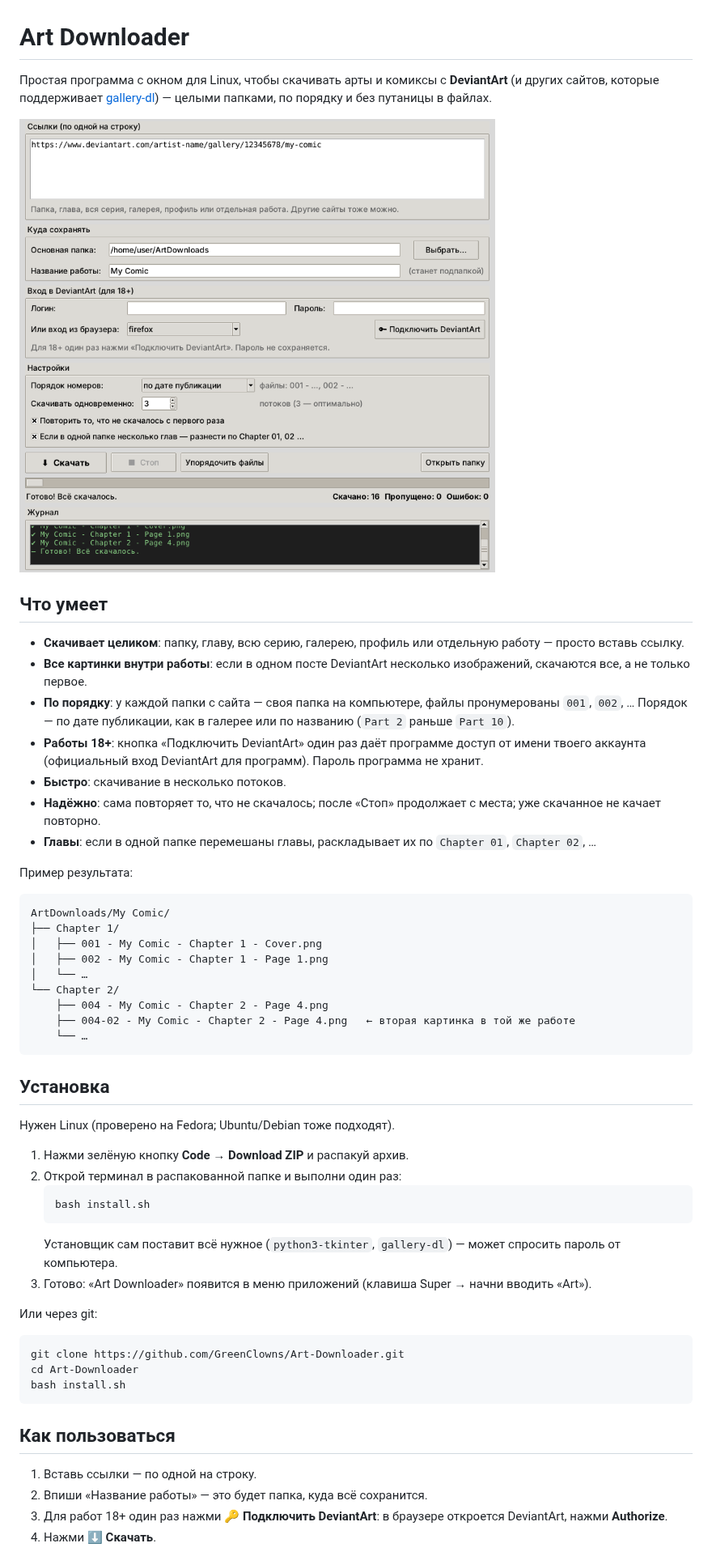
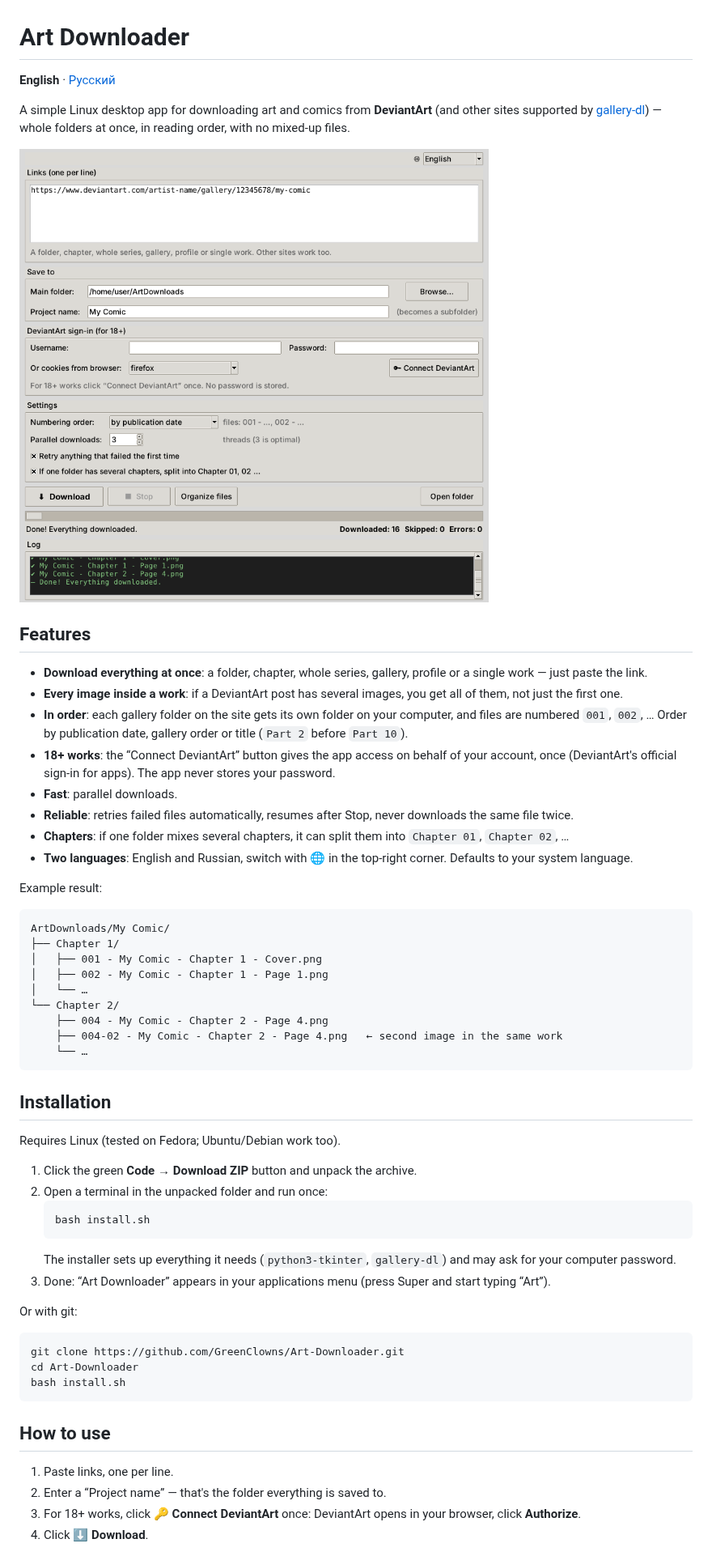
Before and after one commit to GreenClowns/Art-Downloader, a Markdown page: README.md, the part around one of its changes. Shown at 81% size. Drawn GitHub-style; pictures changed too: docs/screenshot.png.

````diff
--- a/README.md
+++ b/README.md
@@ -1,20 +1,23 @@
 # Art Downloader
 
-Простая программа с окном для Linux, чтобы скачивать арты и комиксы с **DeviantArt** (и других сайтов, которые поддерживает [gallery-dl](https://github.com/mikf/gallery-dl)) — целыми папками, по порядку и без путаницы в файлах.
+**English** · [Русский](README.ru.md)
 
-![Окно программы](docs/screenshot.png)
+A simple Linux desktop app for downloading art and comics from **DeviantArt** (and other sites supported by [gallery-dl](https://github.com/mikf/gallery-dl)) — whole folders at once, in reading order, with no mixed-up files.
 
-## Что умеет
+![App window](docs/screenshot.png)
 
-- **Скачивает целиком**: папку, главу, всю серию, галерею, профиль или отдельную работу — просто вставь ссылку.
-- **Все картинки внутри работы**: если в одном посте DeviantArt несколько изображений, скачаются все, а не только первое.
-- **По порядку**: у каждой папки с сайта — своя папка на компьютере, файлы пронумерованы `001`, `002`, … Порядок — по дате публикации, как в галерее или по названию (`Part 2` раньше `Part 10`).
-- **Работы 18+**: кнопка «Подключить DeviantArt» один раз даёт программе доступ от имени твоего аккаунта (официальный вход DeviantArt для программ). Пароль программа не хранит.
-- **Быстро**: скачивание в несколько потоков.
-- **Надёжно**: сама повторяет то, что не скачалось; после «Стоп» продолжает с места; уже скачанное не качает повторно.
-- **Главы**: если в одной папке перемешаны главы, раскладывает их по `Chapter 01`, `Chapter 02`, …
+## Features
 
-Пример результата:
+- **Download everything at once**: a folder, chapter, whole series, gallery, profile or a single work — just paste the link.
+- **Every image inside a work**: if a DeviantArt post has several images, you get all of them, not just the first one.
+- **In order**: each gallery folder on the site gets its own folder on your computer, and files are numbered `001`, `002`, … Order by publication date, gallery order or title (`Part 2` before `Part 10`).
+- **18+ works**: the “Connect DeviantArt” button gives the app access on behalf of your account, once (DeviantArt's official sign-in for apps). The app never stores your password.
+- **Fast**: parallel downloads.
+- **Reliable**: retries failed files automatically, resumes after Stop, never downloads the same file twice.
+- **Chapters**: if one folder mixes several chapters, it can split them into `Chapter 01`, `Chapter 02`, …
+- **Two languages**: English and Russian, switch with 🌐 in the top-right corner. Defaults to your system language.
+
+Example result:
 
 ```
 ArtDownloads/My Comic/
@@ -24,23 +27,23 @@ ArtDownloads/My Comic/
 │   └── …
 └── Chapter 2/
     ├── 004 - My Comic - Chapter 2 - Page 4.png
-    ├── 004-02 - My Comic - Chapter 2 - Page 4.png   ← вторая картинка в той же работе
+    ├── 004-02 - My Comic - Chapter 2 - Page 4.png   ← second image in the same work
     └── …
 ```
 
-## Установка
+## Installation
 
-Нужен Linux (проверено на Fedora; Ubuntu/Debian тоже подходят).
+Requires Linux (tested on Fedora; Ubuntu/Debian work too).
 
-1. Нажми зелёную кнопку **Code → Download ZIP** и распакуй архив.
-2. Открой терминал в распакованной папке и выполни один раз:
+1. Click the green **Code → Download ZIP** button and unpack the archive.
+2. Open a terminal in the unpacked folder and run once:
    ```bash
    bash install.sh
    ```
-   Установщик сам поставит всё нужное (`python3-tkinter`, `gallery-dl`) — может спросить пароль от компьютера.
-3. Готово: «Art Downloader» появится в меню приложений (клавиша Super → начни вводить «Art»).
+   The installer sets up everything it needs (`python3-tkinter`, `gallery-dl`) and may ask for your computer password.
+3. Done: “Art Downloader” appears in your applications menu (press Super and start typing “Art”).
 
-Или через git:
+Or with git:
 
 ```bash
 git clone https://github.com/GreenClowns/Art-Downloader.git
@@ -48,10 +51,10 @@ cd Art-Downloader
 bash install.sh
 ```
 
-## Как пользоваться
+## How to use
 
-1. Вставь ссылки — по одной на строку.
-2. Впиши «Название работы» — это будет папка, куда всё сохранится.
-3. Для работ 18+ один раз нажми **🔑 Подключить DeviantArt**: в браузере откроется DeviantArt, нажми **Authorize**.
-4. Нажми **⬇ Скачать**.
+1. Paste links, one per line.
+2. Enter a “Project name” — that's the folder everything is saved to.
+3. For 18+ works, click **🔑 Connect DeviantArt** once: DeviantArt opens in your browser, click **Authorize**.
+4. Click **⬇ Download**.
 
````
Also changed, not shown: other parts of README.md (+17 -17 lines), README.ru.md (added, +98 -0 lines), docs/screenshot-ru.png (added), 3 other files.
